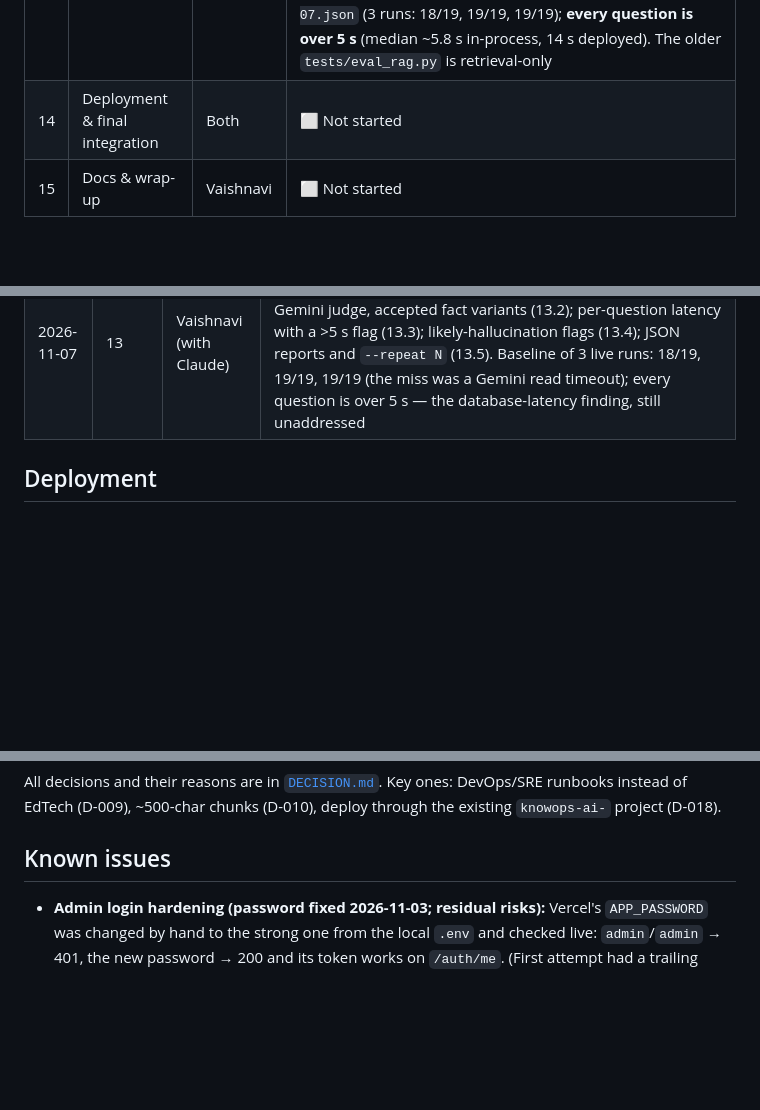
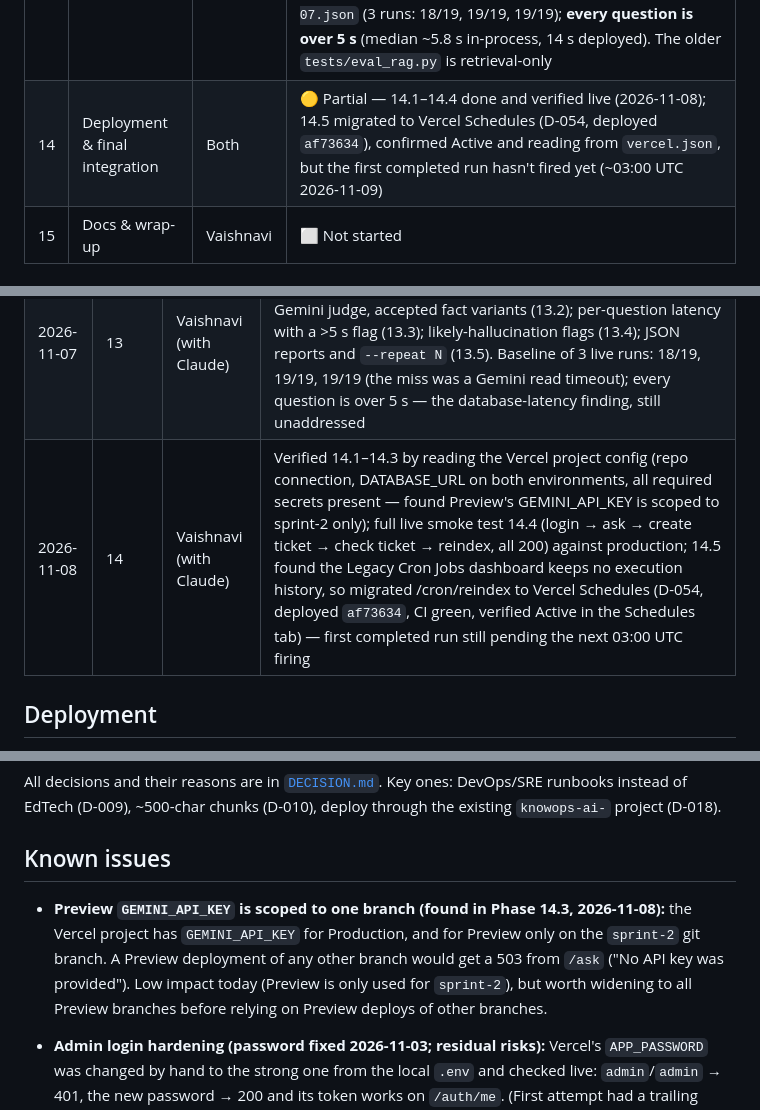
Before and after one commit to vaibhavii2810/KnowOps-AI-, a Markdown page: AGENTS.md, 3 parts joined by grey strips. GitHub-like rendering; blank space fills up the shorter version.

```diff
--- a/AGENTS.md
+++ b/AGENTS.md
@@ -47,7 +47,7 @@ Legend: ✅ done · 🟡 partial / code exists but not verified against the guid
 | 11 | Testing & QA | Vaishnavi | ✅ Done — plain `pytest` makes zero real calls; green on GitHub Actions (3.11 + 3.12) for `main` and `sprint-2` at `6111862` (D-038–D-041) |
 | 12 | Logging & monitoring | Vaishnavi | ✅ Done — JSON logs + request id (D-042), `agent_run` trace (D-043), checked in Vercel's runtime logs (12.3, which exposed an outage fixed by pinning deps, D-044); `GET /metrics` (12.4, stretch, D-046) deployed and verified live |
 | 13 | AI eval harness | Vaishnavi | ✅ Done — 13.1 golden set (D-047), 13.2 `python -m evals` runner, keyword scoring + opt-in judge (D-048), 13.3 per-question latency + slow flag (D-050), 13.4 likely-hallucination flags (D-051), 13.5 JSON report + `--repeat` (D-052); committed baseline `evals/reports/baseline-2026-11-07.json` (3 runs: 18/19, 19/19, 19/19); **every question is over 5 s** (median ~5.8 s in-process, 14 s deployed). The older `tests/eval_rag.py` is retrieval-only |
-| 14 | Deployment & final integration | Both | ⬜ Not started |
+| 14 | Deployment & final integration | Both | 🟡 Partial — 14.1–14.4 done and verified live (2026-11-08); 14.5 migrated to Vercel Schedules (D-054, deployed `af73634`), confirmed Active and reading from `vercel.json`, but the first completed run hasn't fired yet (~03:00 UTC 2026-11-09) |
 | 15 | Docs & wrap-up | Vaishnavi | ⬜ Not started |
 
 ### Completed phase details
@@ -496,6 +536,7 @@ Append one line per finished phase (newest last).
 | 2026-11-06 | 11 | Vaishnavi (with Claude) | Offline Gemini/Postgres fakes + network guard (11.1); `live` marker and auth/RAG-ranking/dispatch unit tests (11.2); mocked `/ask` round trip (11.3); edge cases + in-memory `MemoryDB` with a real-Postgres twin of every DB test (11.4); GitHub Actions on 3.11 + 3.12, green on first run (11.5) — suite went from 2m19s with live calls to ~2s with none |
 | 2026-11-06 | 12 | Vaishnavi (with Claude) | Structured JSON logs with a request id on every line (12.1); an `agent_run` event with the bounded trace on any non-clean run (12.2); verified on Vercel's runtime logs (12.3) — which exposed a production outage (`google-genai` 3.0.0 → Gemini `v1` 404) fixed by pinning dependencies, plus a raw-JSON summary and a 97 s `/ask` hang fixed with a plain-text summary and a Gemini timeout + retry budget; Postgres-backed `GET /metrics` (12.4, stretch — deployed as `80d779d`; a known request mix was counted exactly on Production, and its first numbers showed database-backed routes taking 2–4 s) |
 | 2026-11-07 | 13 | Vaishnavi (with Claude) | 19-question golden set checked against the runbooks (13.1); `python -m evals` runner with keyword scoring and an opt-in Gemini judge, accepted fact variants (13.2); per-question latency with a >5 s flag (13.3); likely-hallucination flags (13.4); JSON reports and `--repeat N` (13.5). Baseline of 3 live runs: 18/19, 19/19, 19/19 (the miss was a Gemini read timeout); every question is over 5 s — the database-latency finding, still unaddressed |
+| 2026-11-08 | 14 | Vaishnavi (with Claude) | Verified 14.1–14.3 by reading the Vercel project config (repo connection, DATABASE_URL on both environments, all required secrets present — found Preview's GEMINI_API_KEY is scoped to sprint-2 only); full live smoke test 14.4 (login → ask → create ticket → check ticket → reindex, all 200) against production; 14.5 found the Legacy Cron Jobs dashboard keeps no execution history, so migrated /cron/reindex to Vercel Schedules (D-054, deployed `af73634`, CI green, verified Active in the Schedules tab) — first completed run still pending the next 03:00 UTC firing |
 
 ## Deployment
 
@@ -577,6 +618,11 @@ All decisions and their reasons are in [`DECISION.md`](DECISION.md). Key ones: D
 EdTech (D-009), ~500-char chunks (D-010), deploy through the existing `knowops-ai-` project (D-018).
 
 ## Known issues
+
+- **Preview `GEMINI_API_KEY` is scoped to one branch (found in Phase 14.3, 2026-11-08):** the Vercel project has
+  `GEMINI_API_KEY` for Production, and for Preview only on the `sprint-2` git branch. A Preview deployment of any
+  other branch would get a 503 from `/ask` ("No API key was provided"). Low impact today (Preview is only used for
+  `sprint-2`), but worth widening to all Preview branches before relying on Preview deploys of other branches.
 
 - **Admin login hardening (password fixed 2026-11-03; residual risks):** Vercel's `APP_PASSWORD` was changed by hand to
   the strong one from the local `.env` and checked live: `admin`/`admin` → 401, the new password → 200 and its token works
```
Also changed, not shown: other parts of AGENTS.md (+40 -0 lines).
